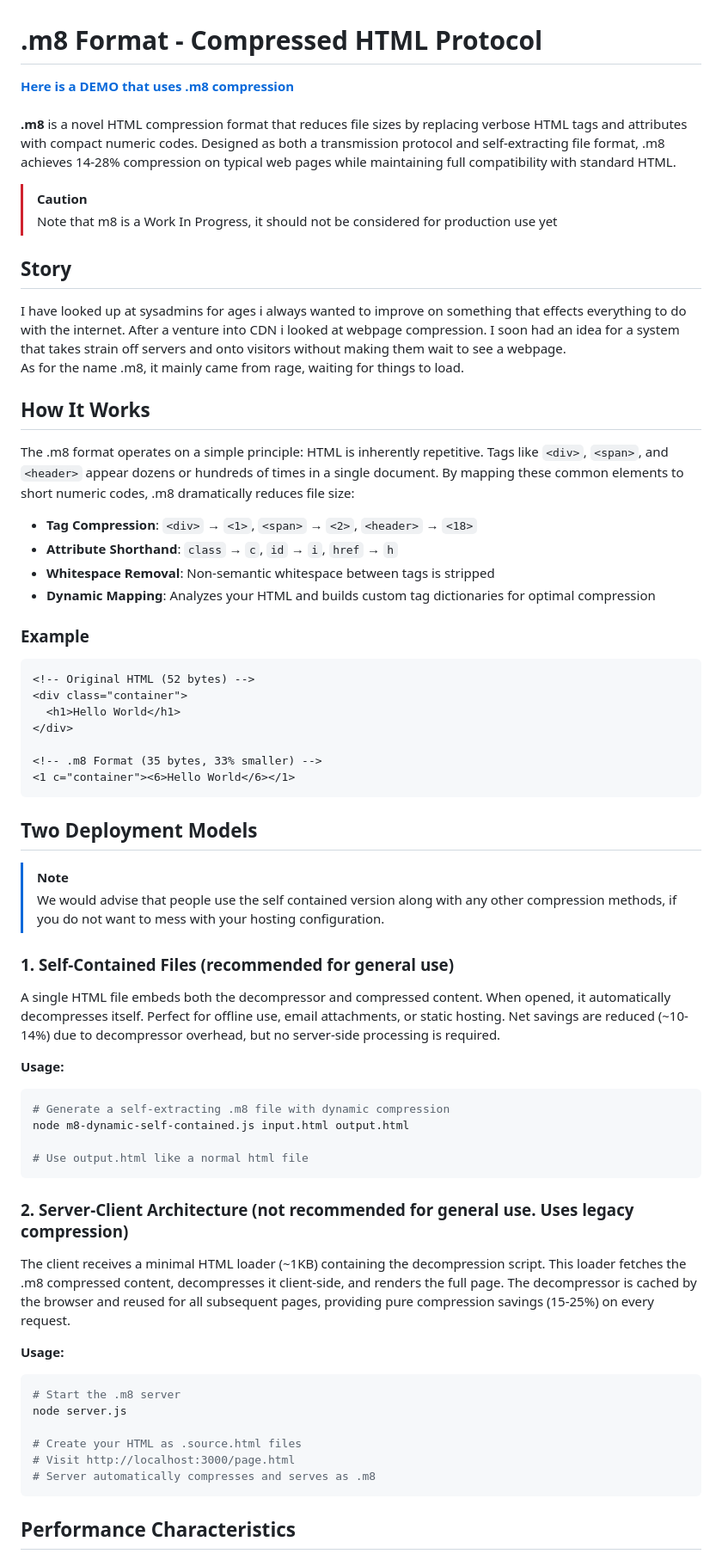
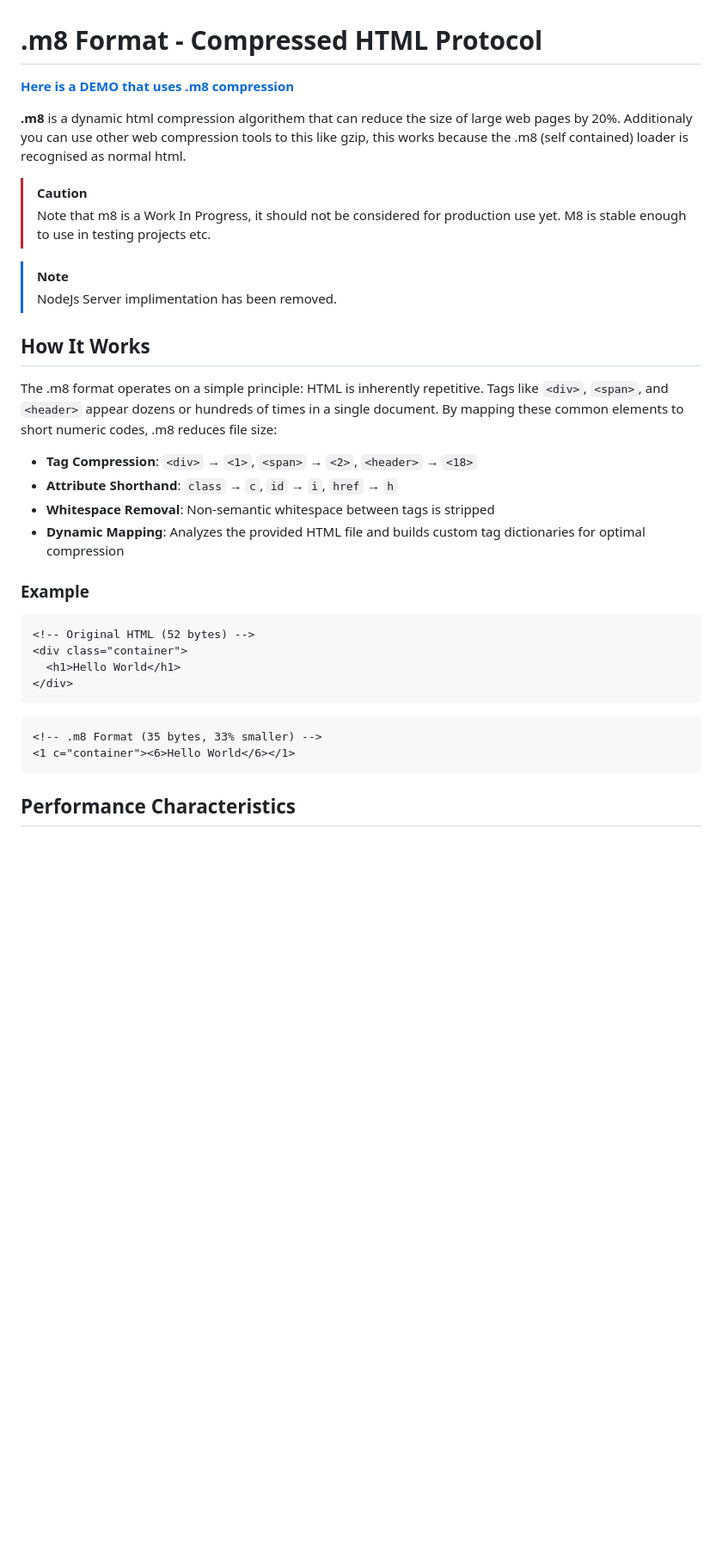
Before and after one commit to Maxwell317898/.m8, a Markdown page: README.md, the part around the change printed below. Shown: that part at 86% size. GitHub-like rendering; blank space fills up the shorter version.

````diff
--- a/README.md
+++ b/README.md
@@ -1,24 +1,24 @@
 # .m8 Format - Compressed HTML Protocol
 
-[**Here is a DEMO that uses .m8 compression**](https://maxwell317898.github.io/.m8/) <br> <br>
-**.m8** is a novel HTML compression format that reduces file sizes by replacing verbose HTML tags and attributes with compact numeric codes. Designed as both a transmission protocol and self-extracting file format, .m8 achieves 14-28% compression on typical web pages while maintaining full compatibility with standard HTML.
+[**Here is a DEMO that uses .m8 compression**](https://maxwell317898.github.io/.m8/) <br>
+
+**.m8** is a dynamic html compression algorithem that can reduce the size of large web pages by 20%. Additionaly you can use other web compression tools to this like gzip, this works because the .m8 (self contained) loader is recognised as normal html.
 
 > [!CAUTION]
-> Note that m8 is a Work In Progress, it should not be considered for production use yet
+> Note that m8 is a Work In Progress, it should not be considered for production use yet.
+> M8 is stable enough to use in testing projects etc.
 
-## Story
-
-I have looked up at sysadmins for ages i always wanted to improve on something that effects everything to do with the internet. After a venture into CDN i looked at webpage compression. I soon had an idea for a system that takes strain off servers and onto visitors without making them wait to see a webpage. <br>
-As for the name .m8, it mainly came from rage, waiting for things to load.
+>[!NOTE]
+> NodeJs Server implimentation has been removed.
 
 ## How It Works
 
-The .m8 format operates on a simple principle: HTML is inherently repetitive. Tags like `<div>`, `<span>`, and `<header>` appear dozens or hundreds of times in a single document. By mapping these common elements to short numeric codes, .m8 dramatically reduces file size:
+The .m8 format operates on a simple principle: HTML is inherently repetitive. Tags like `<div>`, `<span>`, and `<header>` appear dozens or hundreds of times in a single document. By mapping these common elements to short numeric codes, .m8 reduces file size:
 
 - **Tag Compression**: `<div>` → `<1>`, `<span>` → `<2>`, `<header>` → `<18>`
 - **Attribute Shorthand**: `class` → `c`, `id` → `i`, `href` → `h`
 - **Whitespace Removal**: Non-semantic whitespace between tags is stripped
-- **Dynamic Mapping**: Analyzes your HTML and builds custom tag dictionaries for optimal compression
+- **Dynamic Mapping**: Analyzes the provided HTML file and builds custom tag dictionaries for optimal compression
 
 ### Example
 
@@ -27,41 +27,13 @@ The .m8 format operates on a simple principle: HTML is inherently repetitive. Ta
 <div class="container">
   <h1>Hello World</h1>
 </div>
-
+```
+```html
 <!-- .m8 Format (35 bytes, 33% smaller) -->
 <1 c="container"><6>Hello World</6></1>
 ```
 
-## Two Deployment Models
 
-> [!NOTE]
-> We would advise that people use the self contained version along with any other compression methods, if you do not want to mess with your hosting configuration.
-
-### 1. Self-Contained Files (recommended for general use)
-
-A single HTML file embeds both the decompressor and compressed content. When opened, it automatically decompresses itself. Perfect for offline use, email attachments, or static hosting. Net savings are reduced (~10-14%) due to decompressor overhead, but no server-side processing is required.
-
-**Usage:**
-```bash
-# Generate a self-extracting .m8 file with dynamic compression
-node m8-dynamic-self-contained.js input.html output.html
-
-# Use output.html like a normal html file
-```
-
-### 2. Server-Client Architecture (not recommended for general use. Uses legacy compression)
-
-The client receives a minimal HTML loader (~1KB) containing the decompression script. This loader fetches the .m8 compressed content, decompresses it client-side, and renders the full page. The decompressor is cached by the browser and reused for all subsequent pages, providing pure compression savings (15-25%) on every request.
-
-**Usage:**
-```bash
-# Start the .m8 server
-node server.js
-
-# Create your HTML as .source.html files
-# Visit http://localhost:3000/page.html
-# Server automatically compresses and serves as .m8
-```
 
 ## Performance Characteristics
 
````
Also changed, not shown: other parts of README.md (+5 -117 lines).
